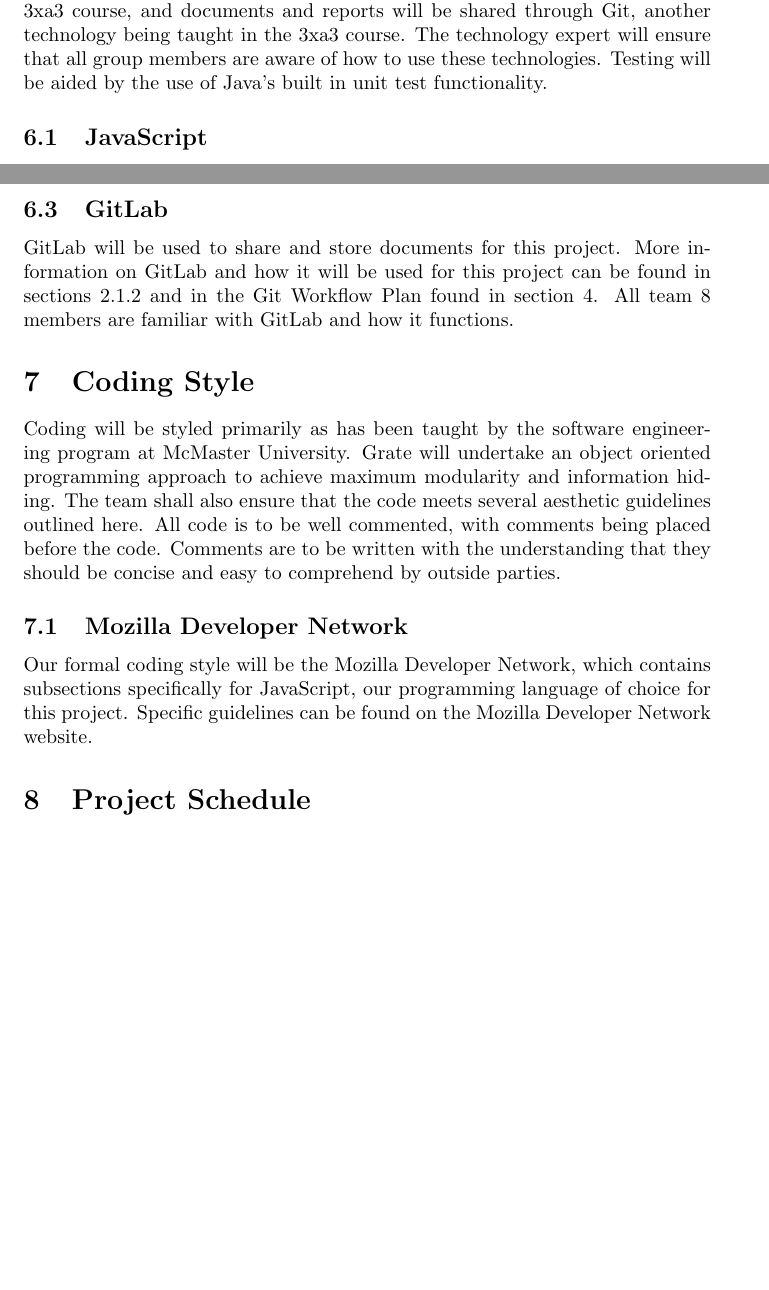
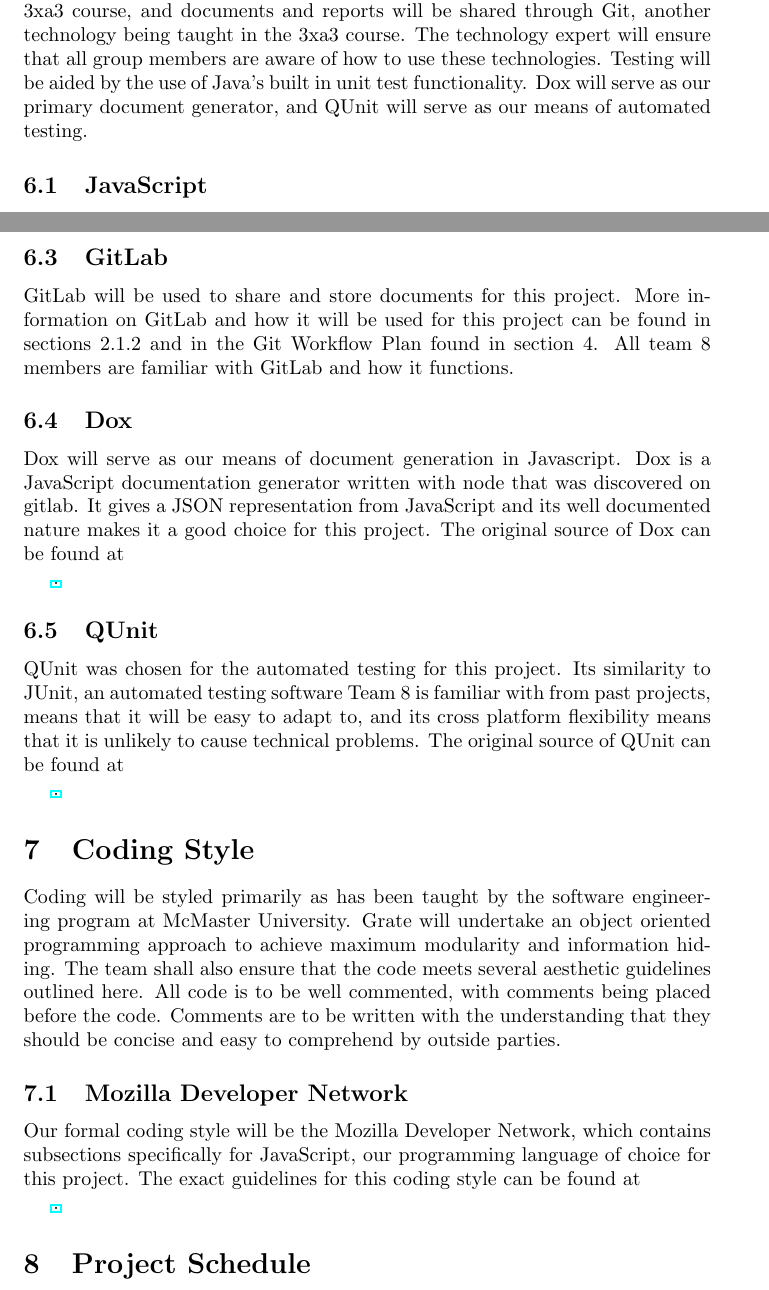
Before and after one commit to KelvinKKLin/GrateBox, a LaTeX document (Doc/DevelopmentPlan/DevelopmentPlan.tex): two parts of pages 11 and 12 of 12 before the commit and two parts of pages 11 and 12 of 13 after it, joined at a grey line, cut so that both start at the same text, the shorter picture padded with empty space. Compiled offline with pdfLaTeX.

Commit message:
added to technology and added links

```diff
--- a/Doc/DevelopmentPlan/DevelopmentPlan.tex
+++ b/Doc/DevelopmentPlan/DevelopmentPlan.tex
@@ -389,7 +389,7 @@ documents will be generated through Latex, a technology being taught in the 3xa3
 course, and documents and reports will be shared through Git, another technology
 being taught in the 3xa3 course. The technology expert will ensure that all
 group members are aware of how to use these technologies. Testing will be aided
-by the use of Java’s built in unit test functionality.
+by the use of Java’s built in unit test functionality. Dox will serve as our primary document generator, and QUnit will serve as our means of automated testing.
 
 \subsection{JavaScript}
 
@@ -434,6 +434,16 @@ information on GitLab and how it will be used for this project can be found in
 sections 2.1.2 and in the Git Workflow Plan found in section 4. All team 8
 members are familiar with GitLab and how it functions.
 
+\subsection{Dox}
+Dox will serve as our means of document generation in Javascript. Dox is a JavaScript documentation generator written with node that was discovered on gitlab. It gives a JSON representation from JavaScript and its well documented nature makes it a good choice for this project. The original source of Dox can be found at
+
+\href{https://github.com/tj/dox}.
+
+\subsection{QUnit}
+QUnit was chosen for the automated testing for this project. Its similarity to JUnit, an automated testing software Team 8 is familiar with from past projects, means that it will be easy to adapt to, and its cross platform flexibility means that it is unlikely to cause technical problems. The original source of QUnit can be found at
+
+\href{https://qunitjs.com/}.
+
 \section{Coding Style}
 
 Coding will be styled primarily as has been taught by the software engineering
@@ -448,8 +458,9 @@ concise and easy to comprehend by outside parties.
 
 Our formal coding style will be the Mozilla Developer Network, which contains
 subsections specifically for JavaScript, our programming language of choice for
-this project. Specific guidelines can be found on the Mozilla Developer Network
-website.
+this project.  The exact guidelines for this coding style can be found at
+
+\href{https://developer.mozilla.org/en-US/docs/Mozilla/Developer_guide/Coding_Style}.
 
 \section{Project Schedule}
 Please find the project schedule at
```
Also changed, not shown: Doc/DevelopmentPlan/DevelopmentPlan.pdf, 1 other file.
